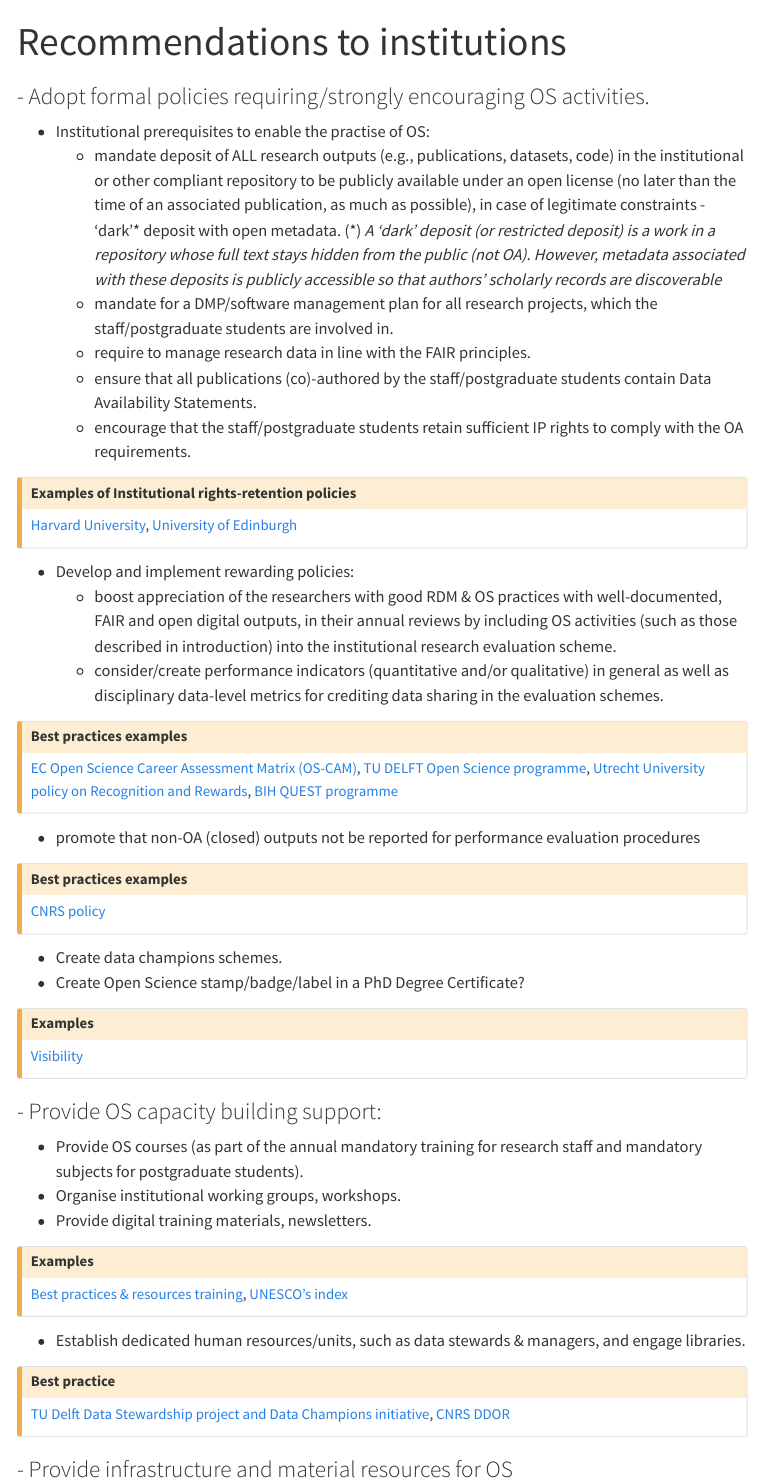
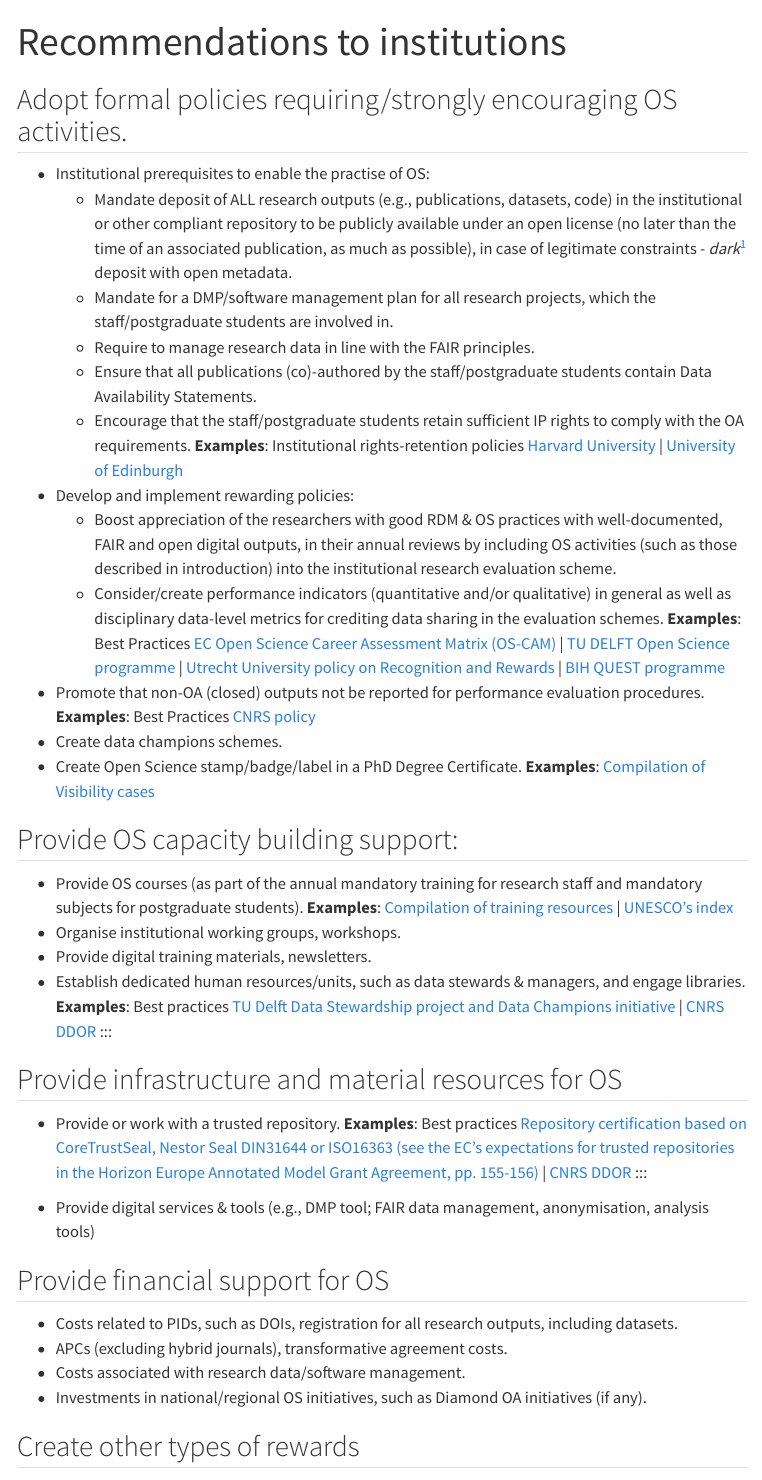
Before and after one commit to bienflorencia/rda-sharc-reco, a Quarto document (institutions.qmd): the page in a window 1100 px wide, from its top, and a second part further down, joined at a grey line. Rendered offline with R 4.5, knitr and Pandoc in place of Quarto, with nearby package versions; menus at the side of the page are left out.

Commit message:
Update institutions.qmd

```diff
--- a/institutions.qmd
+++ b/institutions.qmd
@@ -1,80 +1,49 @@
 ---
-title: "Recommendations to institutions"
+title: 'Recommendations to institutions'
 ---
 
-### - Adopt formal policies requiring/strongly encouraging OS activities.
+## Adopt formal policies requiring/strongly encouraging OS activities.
 
-  - Institutional prerequisites to enable the practise of OS:
-    - mandate deposit of ALL research outputs (e.g., publications, datasets, code) in the institutional or other compliant repository to be publicly available under an open license (no later than the time of an associated publication, as much as possible), in case of legitimate constraints - ‘dark’* deposit with open metadata.
-(\*) *A 'dark' deposit (or restricted deposit) is a work in a repository whose full text stays hidden from the public (not OA). However, metadata associated with these deposits is publicly accessible so that authors’ scholarly records are discoverable*
-    - mandate for a DMP/software management plan for all research projects, which the staff/postgraduate students are involved in.
-    - require to manage research data in line with the FAIR principles.
-    - ensure that all publications (co)-authored by the staff/postgraduate students contain Data Availability Statements.
-    - encourage that the staff/postgraduate students retain sufficient IP rights to comply with the OA requirements.
+-   Institutional prerequisites to enable the practise of OS:
+    -   Mandate deposit of ALL research outputs (e.g., publications, datasets, code) in the institutional or other compliant repository to be publicly available under an open license (no later than the time of an associated publication, as much as possible), in case of legitimate constraints - *dark*[^*] deposit with open metadata.
+    -   Mandate for a DMP/software management plan for all research projects, which the staff/postgraduate students are involved in.
+    -   Require to manage research data in line with the FAIR principles.
+    -   Ensure that all publications (co)-authored by the staff/postgraduate students contain Data Availability Statements.
+    -   Encourage that the staff/postgraduate students retain sufficient IP rights to comply with the OA requirements. **Examples**: Institutional rights-retention policies [Harvard University](https://osc.hul.harvard.edu/policies/) | [University of Edinburgh](https://www.ed.ac.uk/information-services/about/policies-and-regulations/research-publications)
+-   Develop and implement rewarding policies:
+    -   Boost appreciation of the researchers with good RDM & OS practices with well-documented, FAIR and open digital outputs, in their annual reviews by including OS activities (such as those described in introduction) into the institutional research evaluation scheme.
+    -   Consider/create performance indicators (quantitative and/or qualitative) in general as well as disciplinary data-level metrics for crediting data sharing in the evaluation schemes. **Examples**: Best Practices [EC Open Science Career Assessment Matrix (OS-CAM)](https://op.europa.eu/en/publication-detail/-/publication/47a3a330-c9cb-11e7-8e69-01aa75ed71a1/language-en) | [TU DELFT Open Science programme](https://www.tudelft.nl/open-science) | [Utrecht University policy on Recognition and Rewards](https://www.uu.nl/en/research/open-science/tracks/recognition-and-rewards) | [BIH QUEST programme](https://www.bihealth.org/en/translation/innovation-enabler/quest-center)
+-   Promote that non-OA (closed) outputs not be reported for performance evaluation procedures. **Examples**: Best Practices [CNRS policy](https://www.science-ouverte.cnrs.fr/wp-content/uploads/2019/11/CNRS_Roadmap_Open_Science_18nov2019.pdf)
+  -   Create data champions schemes.
+  -   Create Open Science stamp/badge/label in a PhD Degree Certificate.
+**Examples**: [Compilation of Visibility cases](https://docs.google.com/spreadsheets/d/1jwY8Xx58OHF2LVMcPs80R9ioULS_cuIDOoj7QhI7OIM/edit?usp=sharing)
 
-::: {.callout-caution collapse="true"}
-## Examples of Institutional rights-retention policies
-
-[Harvard University](https://osc.hul.harvard.edu/policies/), [University of Edinburgh](https://www.ed.ac.uk/information-services/about/policies-and-regulations/research-publications)
-
-:::
-
-  - Develop and implement rewarding policies:
-    - boost appreciation of the researchers with good RDM & OS practices with well-documented, FAIR and open digital outputs, in their annual reviews by including OS activities (such as those described in introduction) into the institutional research evaluation scheme.
-    - consider/create performance indicators (quantitative and/or qualitative) in general as well as disciplinary data-level metrics for crediting data sharing in the evaluation schemes.
-
-::: {.callout-caution collapse="true"}
-## Best practices examples
-
-[EC Open Science Career Assessment Matrix (OS-CAM)](https://op.europa.eu/en/publication-detail/-/publication/47a3a330-c9cb-11e7-8e69-01aa75ed71a1/language-en), [TU DELFT Open Science programme](https://www.tudelft.nl/open-science), [Utrecht University policy on Recognition and Rewards](https://www.uu.nl/en/research/open-science/tracks/recognition-and-rewards), [BIH QUEST programme](https://www.bihealth.org/en/translation/innovation-enabler/quest-center)
-
-:::
-
-  - promote that non-OA (closed) outputs not be reported for performance evaluation procedures
-
-::: {.callout-caution collapse="true"}
-## Best practices examples
-
-[CNRS policy](https://www.science-ouverte.cnrs.fr/wp-content/uploads/2019/11/CNRS_Roadmap_Open_Science_18nov2019.pdf)
-:::
-
-  - Create data champions schemes.
-  - Create Open Science stamp/badge/label in a PhD Degree Certificate?
-
-::: {.callout-caution collapse="true"}
-## Examples
-
-[Visibility](https://docs.google.com/spreadsheets/d/1jwY8Xx58OHF2LVMcPs80R9ioULS_cuIDOoj7QhI7OIM/edit?usp=sharing)
+## Provide OS capacity building support:
+-   Provide OS courses (as part of the annual mandatory training for research staff  and mandatory subjects for postgraduate students). **Examples**: [Compilation of training resources](https://docs.google.com/spreadsheets/d/11YgQ6Shk1F1mLOOG1n8JAmPDTZqtDKTsEdjCqGzGbu8/edit?usp=sharing) | [UNESCO's index](https://www.unesco.org/en/open-science/capacity-building-index)
+-   Organise institutional working groups, workshops.
+-   Provide digital training materials, newsletters.
+-   Establish dedicated human resources/units,  such as data stewards & managers, and  engage libraries. **Examples**: Best practices [TU Delft Data Stewardship project and Data Champions initiative](https://doi.org/10.1629/uksg.484) | [CNRS DDOR](https://www.science-ouverte.cnrs.fr/en/open-research-data-department/ )
 :::
 
 
-### - Provide OS capacity building support:
-  - Provide OS courses (as part of the annual mandatory training for research staff  and mandatory subjects for postgraduate students).
-  - Organise institutional working groups, workshops.
-  - Provide digital training materials, newsletters.
-
-::: {.callout-caution collapse="true"}
-## Examples
-
-[Best practices & resources  training](https://docs.google.com/spreadsheets/d/11YgQ6Shk1F1mLOOG1n8JAmPDTZqtDKTsEdjCqGzGbu8/edit?usp=sharing), [UNESCO's index](https://www.unesco.org/en/open-science/capacity-building-index)
+## Provide infrastructure and material resources for OS
+-   Provide or work with a trusted repository. **Examples**: Best practices [Repository certification based on CoreTrustSeal, Nestor Seal DIN31644 or ISO16363 (see the EC's expectations for trusted repositories in the Horizon Europe Annotated Model Grant Agreement, pp. 155-156)](https://ec.europa.eu/info/funding-tenders/opportunities/docs/2021-2027/common/guidance/aga_en.pdf) | [CNRS DDOR](https://www.science-ouverte.cnrs.fr/en/open-research-data-department/ )
 :::
 
-  - Establish dedicated human resources/units,  such as data stewards & managers, and  engage libraries.
+-   Provide digital services &  tools (e.g., DMP tool; FAIR data management, anonymisation, analysis tools)
 
-::: {.callout-caution collapse="true"}
-## Best practice
+## Provide financial support for OS
 
-[TU Delft Data Stewardship project and Data Champions initiative](https://doi.org/10.1629/uksg.484), [CNRS DDOR](https://www.science-ouverte.cnrs.fr/en/open-research-data-department/ )
-:::
+-   Costs related to PIDs, such as DOIs, registration for all research outputs, including datasets.
+-   APCs (excluding hybrid journals), transformative agreement costs.
+-   Costs associated with research data/software management.
+-   Investments in national/regional OS initiatives, such as Diamond OA initiatives (if any).
 
+## Create other types of rewards
 
-### - Provide infrastructure and material resources for OS
-  - Provide or work with a trusted repository
+-   Co-work chances with related OS groups and people.
+-   Free time (sabbatical time).
+-   Gifts.
+-   Salary bonus.
 
-::: {.callout-caution collapse="true"}
-## Best practice
-
-[Repository certification based on CoreTrustSeal, Nestor Seal DIN31644 or ISO16363 (see the EC’s expectations for trusted repositories in the Horizon Europe Annotated Model Grant Agreement, pp. 155-156)](https://ec.europa.eu/info/funding-tenders/opportunities/docs/2021-2027/common/guidance/aga_en.pdf), [CNRS DDOR](https://www.science-ouverte.cnrs.fr/en/open-research-data-department/ )
-:::
-
-  - Provide digital services &  tools (e.g., DMP tool; FAIR data management, anonymisation, analysis tools)
+[^*]: A 'dark' deposit (or restricted deposit) is a work in a repository whose full text stays hidden from the public (not OA). However, metadata associated with these deposits is publicly accessible so that authors' scholarly records are discoverable
```
Also changed, not shown: institutions.qmd (13 more changed lines).
